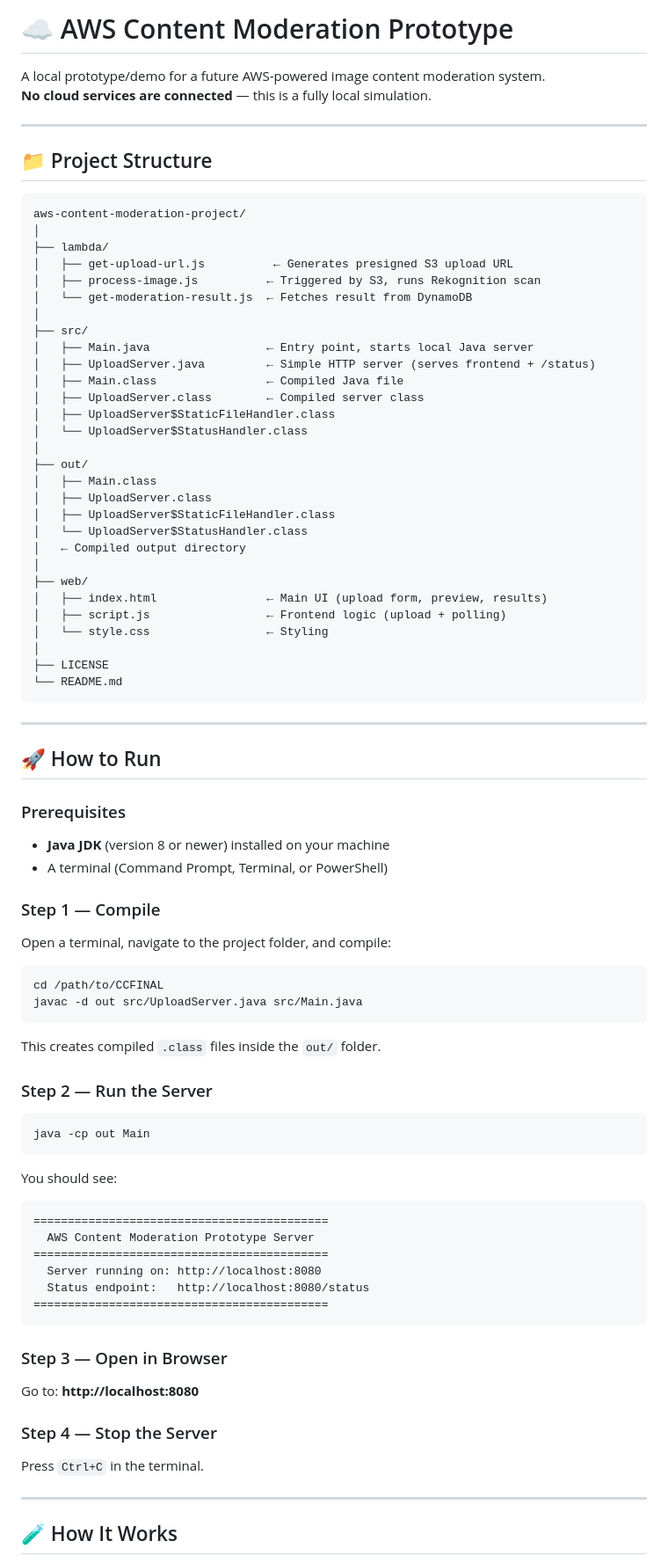
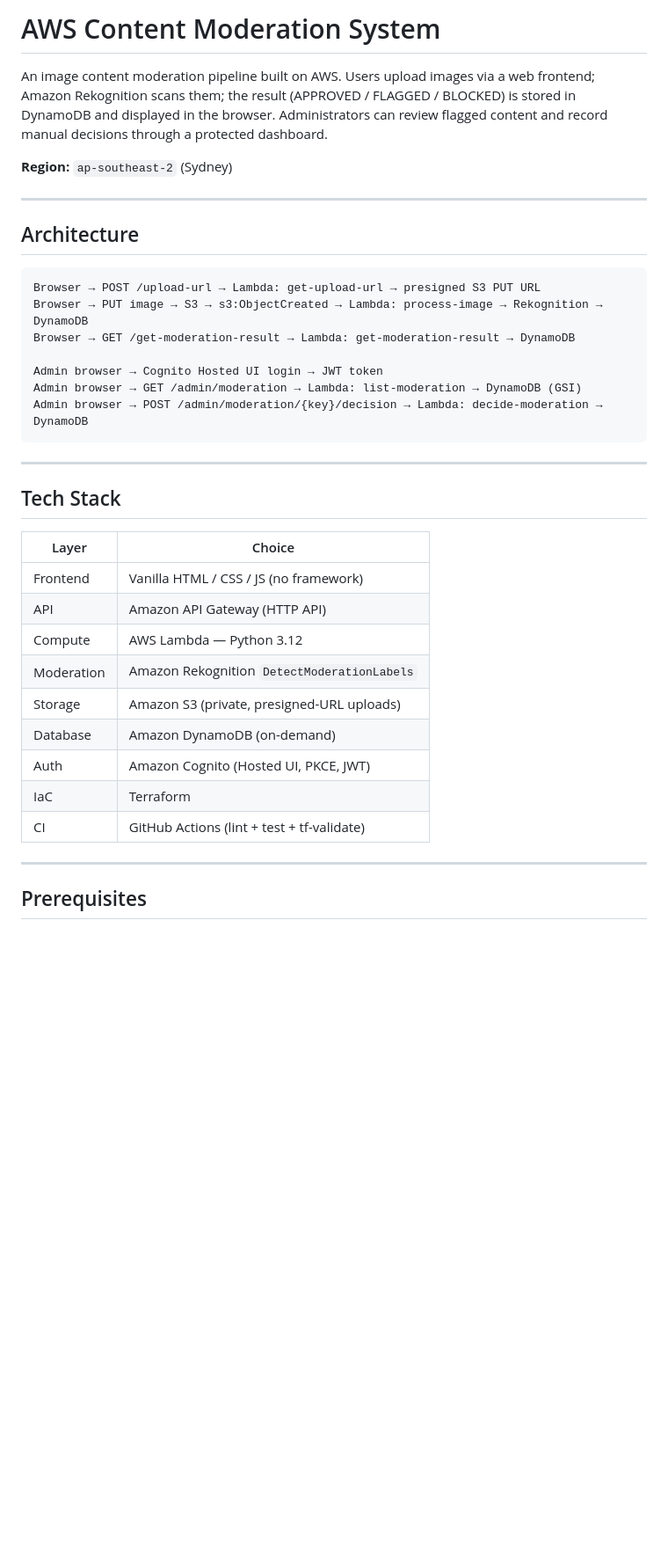
Before and after one commit to s3ryz000/aws-content-moderation-project, a Markdown page: README.md, the part around one of its changes. Shown at 88% size. GitHub-like rendering; blank space fills up the shorter version.

Commit message:
docs: rewrite README for current state, mark Phase 2 complete in roadmap

````diff
--- a/README.md
+++ b/README.md
@@ -1,90 +1,40 @@
-# ☁️ AWS Content Moderation Prototype
+# AWS Content Moderation System
 
-A local prototype/demo for a future AWS-powered image content moderation system.
-**No cloud services are connected** — this is a fully local simulation.
+An image content moderation pipeline built on AWS. Users upload images via a web frontend; Amazon Rekognition scans them; the result (APPROVED / FLAGGED / BLOCKED) is stored in DynamoDB and displayed in the browser. Administrators can review flagged content and record manual decisions through a protected dashboard.
+
+**Region:** `ap-southeast-2` (Sydney)
 
 ---
 
-## 📁 Project Structure
+## Architecture
 
 ```
-aws-content-moderation-project/
-│
-├── lambda/
-│   ├── get-upload-url.js          ← Generates presigned S3 upload URL
-│   ├── process-image.js          ← Triggered by S3, runs Rekognition scan
-│   └── get-moderation-result.js  ← Fetches result from DynamoDB
-│
-├── src/
-│   ├── Main.java                 ← Entry point, starts local Java server
-│   ├── UploadServer.java         ← Simple HTTP server (serves frontend + /status)
-│   ├── Main.class                ← Compiled Java file
-│   ├── UploadServer.class        ← Compiled server class
-│   ├── UploadServer$StaticFileHandler.class
-│   └── UploadServer$StatusHandler.class
-│
-├── out/
-│   ├── Main.class
-│   ├── UploadServer.class
-│   ├── UploadServer$StaticFileHandler.class
-│   └── UploadServer$StatusHandler.class
-│   ← Compiled output directory
-│
-├── web/
-│   ├── index.html                ← Main UI (upload form, preview, results)
-│   ├── script.js                 ← Frontend logic (upload + polling)
-│   └── style.css                 ← Styling
-│
-├── LICENSE
-└── README.md
+Browser → POST /upload-url → Lambda: get-upload-url → presigned S3 PUT URL
+Browser → PUT image → S3 → s3:ObjectCreated → Lambda: process-image → Rekognition → DynamoDB
+Browser → GET /get-moderation-result → Lambda: get-moderation-result → DynamoDB
+
+Admin browser → Cognito Hosted UI login → JWT token
+Admin browser → GET /admin/moderation → Lambda: list-moderation → DynamoDB (GSI)
+Admin browser → POST /admin/moderation/{key}/decision → Lambda: decide-moderation → DynamoDB
 ```
 
 ---
 
-## 🚀 How to Run
+## Tech Stack
 
-### Prerequisites
-
-- **Java JDK** (version 8 or newer) installed on your machine
-- A terminal (Command Prompt, Terminal, or PowerShell)
-
-### Step 1 — Compile
-
-Open a terminal, navigate to the project folder, and compile:
-
-```bash
-cd /path/to/CCFINAL
-javac -d out src/UploadServer.java src/Main.java
-```
-
-This creates compiled `.class` files inside the `out/` folder.
-
-### Step 2 — Run the Server
-
-```bash
-java -cp out Main
-```
-
-You should see:
-
-```
-===========================================
-  AWS Content Moderation Prototype Server
-===========================================
-  Server running on: http://localhost:8080
-  Status endpoint:   http://localhost:8080/status
-===========================================
-```
-
-### Step 3 — Open in Browser
-
-Go to: **http://localhost:8080**
-
-### Step 4 — Stop the Server
-
-Press `Ctrl+C` in the terminal.
+| Layer       | Choice                                      |
+|-------------|---------------------------------------------|
+| Frontend    | Vanilla HTML / CSS / JS (no framework)      |
+| API         | Amazon API Gateway (HTTP API)               |
+| Compute     | AWS Lambda — Python 3.12                    |
+| Moderation  | Amazon Rekognition `DetectModerationLabels` |
+| Storage     | Amazon S3 (private, presigned-URL uploads)  |
+| Database    | Amazon DynamoDB (on-demand)                 |
+| Auth        | Amazon Cognito (Hosted UI, PKCE, JWT)       |
+| IaC         | Terraform                                   |
+| CI          | GitHub Actions (lint + test + tf-validate)  |
 
 ---
 
-## 🧪 How It Works
+## Prerequisites
 
````
Also changed, not shown: other parts of README.md (+81 -42 lines), docs/roadmap.md (+3 -3 lines).
